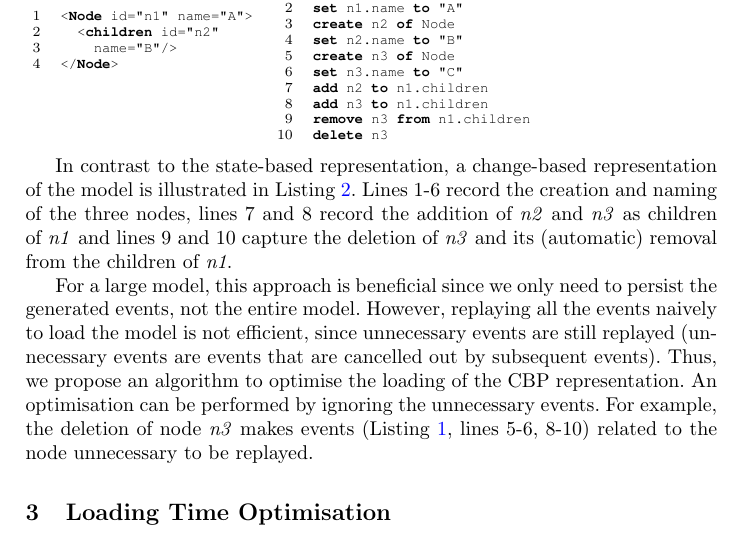
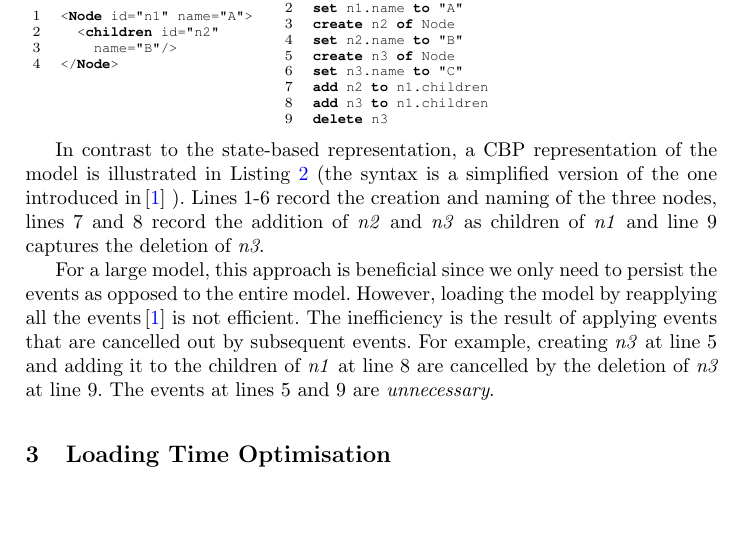
Before and after one commit to alfa-ryano/FASE-2018, a LaTeX paper (FASE-2018.tex): part of page 3 of 16, cut so that both start at the same text, the shorter picture padded with empty space. Compiled offline with pdfLaTeX.

Commit message:
Finished section 2

```diff
--- a/FASE-2018.tex
+++ b/FASE-2018.tex
@@ -167,16 +167,21 @@ create n3 of Node
 set n3.name to "C"
 add n2 to n1.children
 add n3 to n1.children
-remove n3 from n1.children
 delete n3
 \end{lstlisting}
 \end{minipage}
 
-In contrast to the state-based representation, a change-based representation of the model is illustrated in Listing \ref{lst:cbpmodel}. Lines 1-6 record the creation and naming of the three nodes, lines 7 and 8 record the addition of \emph{n2} and \emph{n3} as children of \emph{n1} and lines 9 and 10 capture the deletion of \emph{n3} and its (automatic) removal from the children of \emph{n1}.
+In contrast to the state-based representation, a CBP representation of the model is illustrated in Listing \ref{lst:cbpmodel} (the syntax is a simplified version of the one introduced in\,\cite{yohannis2017turning} ).
+Lines 1-6 record the creation and naming of the three nodes, lines 7 and 8 record the addition of \emph{n2} and \emph{n3} as children of \emph{n1} and line 9 captures the deletion of \emph{n3}.
 
 % Instead of treating the model as a state based, we records all events generated by the the consecutive  operations and persist them into a CBP representation (Listing \ref{lst:cbpmodel}), which contains at least as much information as the state-based representation. Replaying all these events produces the same state as the one captured in the Listing \ref{lst:xmimodel}.
 
-For a large model, this approach is beneficial since we only need to persist the generated events, not the entire model. However, replaying all the events naively to load the model is not efficient, since unnecessary events are still replayed (unnecessary events are events that are cancelled out by subsequent events). Thus, we propose an algorithm to optimise the loading of the CBP representation. An optimisation can be performed by ignoring the unnecessary events. For example, the deletion of node \emph{n3} makes events (Listing \ref{lst:xmimodel}, lines 5-6, 8-10) related to the node unnecessary to be replayed.
+For a large model, this approach is beneficial since we only need to persist the events as opposed to the entire model.
+However, loading the model by reapplying all the events\,\cite{yohannis2017turning}  is not efficient.
+The inefficiency is the result of applying events that are cancelled out by subsequent events.
+For example,  creating \emph{n3} at line 5 and adding it to the children of \emph{n1} at line 8 are cancelled by the deletion of \emph{n3} at line 9.
+The events at lines 5 and 9 are \emph{unnecessary}.
+%An optimisation can be performed by ignoring the unnecessary events. For example, the deletion of node \emph{n3} makes events (Listing \ref{lst:xmimodel}, lines 5-6, 8-10) related to the node unnecessary to be replayed.
 
 \section{Loading Time Optimisation}
 \label{sec:loading_time_optimisation}
```
Also changed, not shown: FASE-2018.tex (1 more changed lines).
